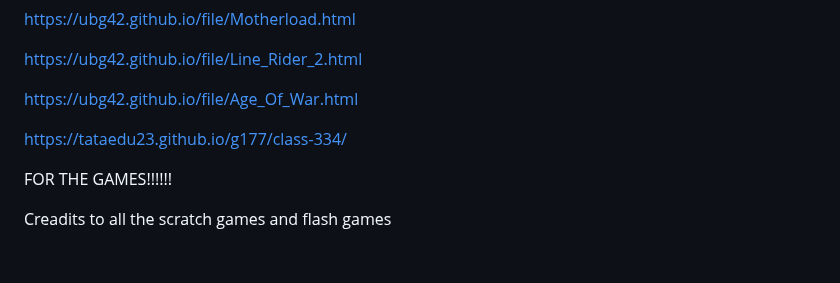
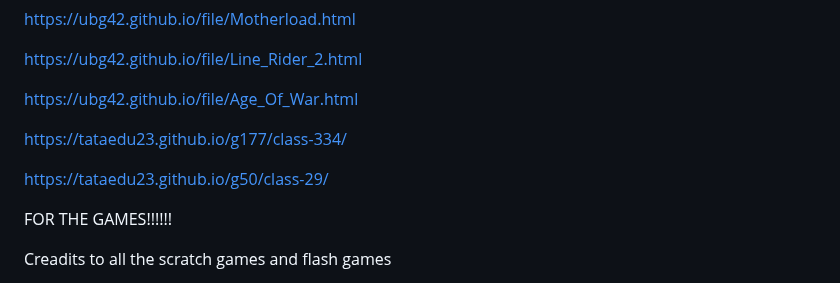
Before and after one commit to ubg42/ubg42.github.io, a Markdown page: README.md, the part around the change. Rendered like a GitHub page; blank space fills up the shorter version.

Commit message:
Add new link to README for class-29

```diff
--- a/README.md
+++ b/README.md
@@ -416,6 +416,8 @@ https://ubg42.github.io/file/Age_Of_War.html
 
 https://tataedu23.github.io/g177/class-334/
 
+https://tataedu23.github.io/g50/class-29/
+
 FOR THE GAMES!!!!!!
 
 Creadits to all the scratch games and flash games
```
